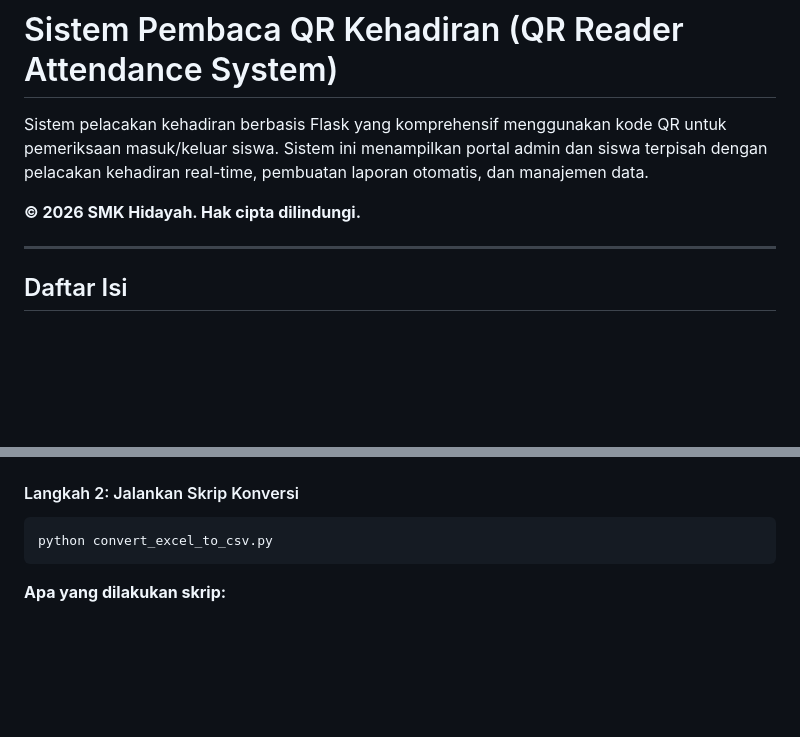
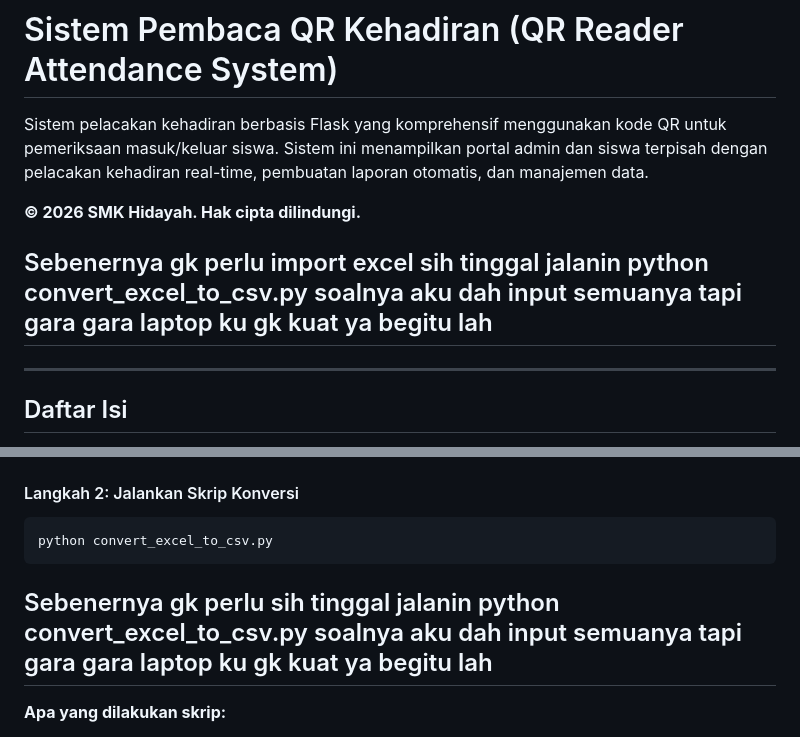
Before and after one commit to HabibDYS/qr-reader-attendance-hidayah, a Markdown page: README.md, 2 parts joined by grey strips. Drawn GitHub-style; blank space fills up the shorter version.

Commit message:
Update README with notes on Excel import and script
Added note about the necessity of importing Excel files and the script's functionality.

````diff
--- a/README.md
+++ b/README.md
@@ -3,6 +3,7 @@
 Sistem pelacakan kehadiran berbasis Flask yang komprehensif menggunakan kode QR untuk pemeriksaan masuk/keluar siswa. Sistem ini menampilkan portal admin dan siswa terpisah dengan pelacakan kehadiran real-time, pembuatan laporan otomatis, dan manajemen data.
 
 **© 2026 SMK Hidayah. Hak cipta dilindungi.**
+## Sebenernya gk perlu  import excel sih tinggal  jalanin python convert_excel_to_csv.py soalnya aku dah input semuanya tapi gara gara laptop ku gk kuat ya begitu lah
 
 ---
 
@@ -176,7 +177,7 @@ Lembar: 10 TKJ
 ```bash
 python convert_excel_to_csv.py
 ```
-
+## Sebenernya gk perlu sih tinggal  jalanin python convert_excel_to_csv.py soalnya aku dah input semuanya tapi gara gara laptop ku gk kuat ya begitu lah
 **Apa yang dilakukan skrip:**
 1. Membaca semua lembar dari file Excel (misalnya, "Data Siswa 10.11.12 TA. 2026.xlsx")
 2. Mengekstrak nama siswa dari setiap lembar
````
